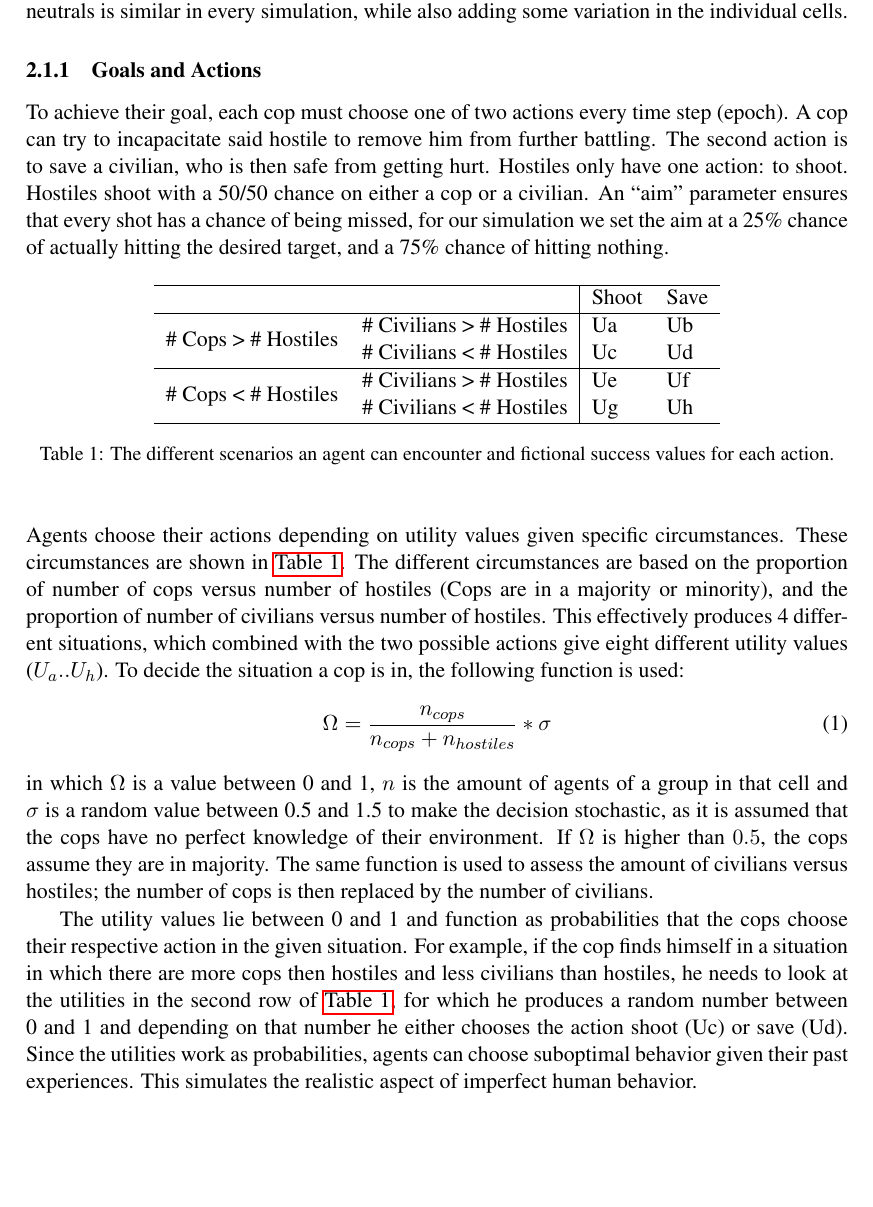
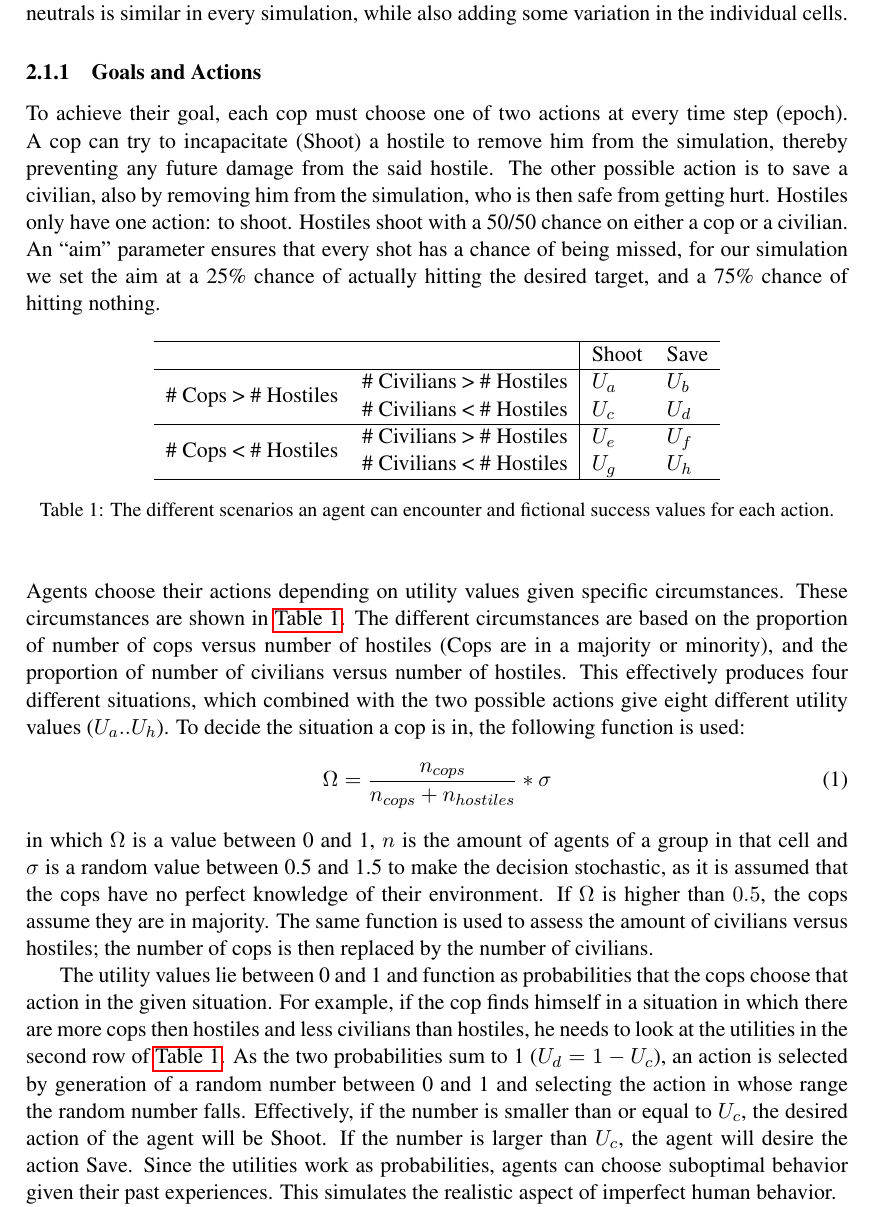
Before and after one commit to StevenBosch/DMAS, a LaTeX paper (Report/MaikelRobinSteven_Report_DMAS.tex, which reads Report/chapter/02Method.tex): part of page 3 of 11, cut so that both start at the same text, the shorter picture padded with empty space. Compiled offline with pdfLaTeX.

Commit message:
hopefully final adjustments to the report

```diff
--- a/Report/chapter/02Method.tex
+++ b/Report/chapter/02Method.tex
@@ -14,9 +14,10 @@ This initialization ensures that, on average, the amount of cops, hostiles, and
 similar in every simulation, while also adding some variation in the individual cells.
 
 \subsubsection{Goals and Actions}
-To achieve their goal, each cop must choose one of two actions every time step (epoch).
-A cop can try to incapacitate said hostile to remove him from further battling.
-The second action is to save a civilian, who is then safe from getting hurt.
+To achieve their goal, each cop must choose one of two actions at every time step (epoch).
+A cop can try to incapacitate (Shoot) a hostile to remove him from the simulation,
+thereby preventing any future damage from the said hostile.
+The other possible action is to save a civilian, also by removing him from the simulation, who is then safe from getting hurt.
 Hostiles only have one action: to shoot.
 Hostiles shoot with a 50/50 chance on either a cop or a civilian.
 An ``aim'' parameter ensures that every shot has a chance of being missed,
@@ -30,12 +31,12 @@ and a 75\% chance of hitting nothing.
 			& & Shoot & Save \\
 			\hline
 			\multirow{2}{*}{\# Cops > \# Hostiles}
-			& {\# Civilians > \# Hostiles} & Ua & Ub \\
-			& {\# Civilians < \# Hostiles} & Uc & Ud \\
+			& {\# Civilians > \# Hostiles} & $U_a$ & $U_b$ \\
+			& {\# Civilians < \# Hostiles} & $U_c$ & $U_d$ \\
 			\hline
 			\multirow{2}{*}{\# Cops < \# Hostiles}
-			& {\# Civilians > \# Hostiles} & Ue & Uf \\
-			& {\# Civilians < \# Hostiles} & Ug & Uh \\
+			& {\# Civilians > \# Hostiles} & $U_e$ & $U_f$ \\
+			& {\# Civilians < \# Hostiles} & $U_g$ & $U_h$ \\
 			\hline
 		\end{tabular}
 		\caption{The different scenarios an agent can encounter and fictional success values for each action.
@@ -47,7 +48,7 @@ and a 75\% chance of hitting nothing.
 These circumstances are shown in \autoref{tab:scenarios}.
 The different circumstances are based on the proportion of number of cops versus number of hostiles (Cops are in a majority or minority),
 and the proportion of number of civilians versus number of hostiles.
-This effectively produces 4 different situations, which combined with the two possible actions give eight different utility values ($U_a..U_h$).
+This effectively produces four different situations, which combined with the two possible actions give eight different utility values ($U_a..U_h$).
 To decide the situation a cop is in, the following function is used:
 \begin{equation} \label{eq:omega}
 \Omega = \frac{n_{cops}}{n_{cops} + n_{hostiles}}*\sigma
@@ -56,7 +57,11 @@ in which $\Omega$ is a value between 0 and 1, $n$ is the amount of agents of a g
 If $\Omega$ is higher than $0.5$, the cops assume they are in majority.
 The same function is used to assess the amount of civilians versus hostiles; the number of cops is then replaced by the number of civilians.
 
-The utility values lie between 0 and 1 and function as probabilities that the cops choose their respective action in the given situation. For example, if the cop finds himself in a situation in which there are more cops then hostiles and less civilians than hostiles, he needs to look at the utilities in the second row of \autoref{tab:scenarios}, for which he produces a random number between 0 and 1 and depending on that number he either chooses the action shoot (Uc) or save (Ud).
+The utility values lie between 0 and 1 and function as probabilities that the cops choose that action in the given situation. For example, if the cop finds himself in a situation in which there are more cops then hostiles and less civilians than hostiles, he needs to look at the utilities in the second row of \autoref{tab:scenarios}.
+As the two probabilities sum to 1 ($U_d = 1 - U_c$),
+an action is selected by generation of a random number between 0 and 1 and selecting the action in whose range the random number falls.
+Effectively, if the number is smaller than or equal to $U_c$, the desired action of the agent will be Shoot.
+If the number is larger than $U_c$, the agent will desire the action Save.
 Since the utilities work as probabilities, agents can choose suboptimal behavior given their past experiences. This simulates the realistic aspect of imperfect human behavior.
 
 Every epoch the total reward per cell is calculated as follows:
```
Also changed, not shown: Report/chapter/00abstract.tex (+15 -1 lines), Report/chapter/01Problem.tex (+5 -5 lines), Report/chapter/09Reflection.tex (+1 -1 lines), Report/chapter/02Method.tex (2 more changed lines).
